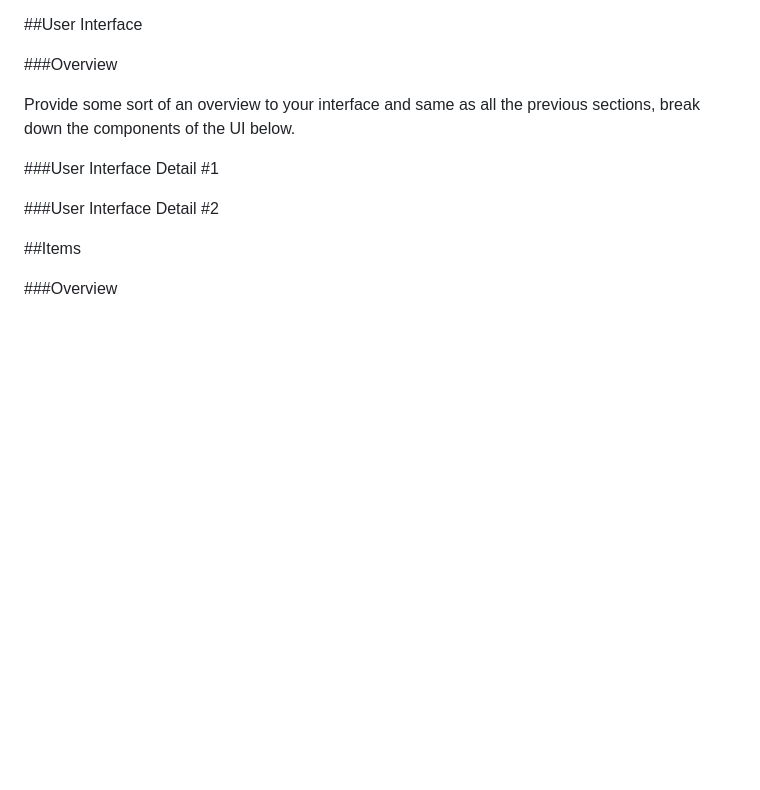
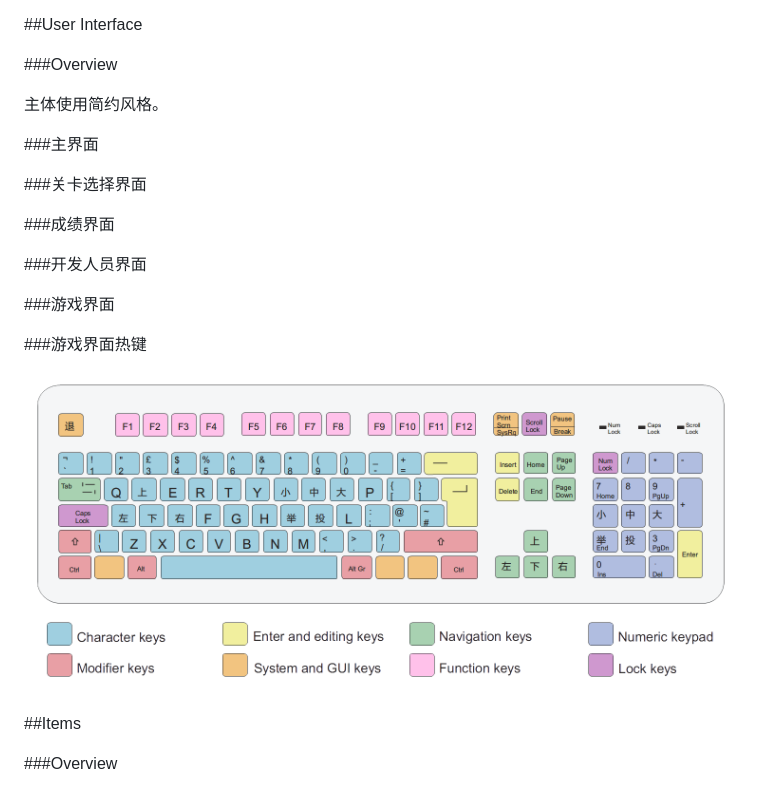
Before and after one commit to lleo126/DS-Curriculum-Design, a Markdown page: docs/Design-Document.md, the part around the change. GitHub-like rendering; pictures changed too: docs/imgs/hotkeys.png (added); blank space fills up the shorter version.

Commit message:
1. 策划文档添加 UI 部分，试着传一个热键图 2. 传上生肉

```diff
--- a/docs/Design-Document.md
+++ b/docs/Design-Document.md
@@ -83,11 +83,21 @@ Describe enemies or monsters in the world or whomever the player is trying to de
 
 ###Overview
 
-Provide some sort of an overview to your interface and same as all the previous sections, break down the components of the UI below.
+主体使用简约风格。
 
-###User Interface Detail #1
+###主界面
 
-###User Interface Detail #2
+###关卡选择界面
+
+###成绩界面
+
+###开发人员界面
+
+###游戏界面
+
+###游戏界面热键
+
+![热键](imgs/hotkeys.png)
 
 
 ##Items
```
Also changed, not shown: 2 other files.
